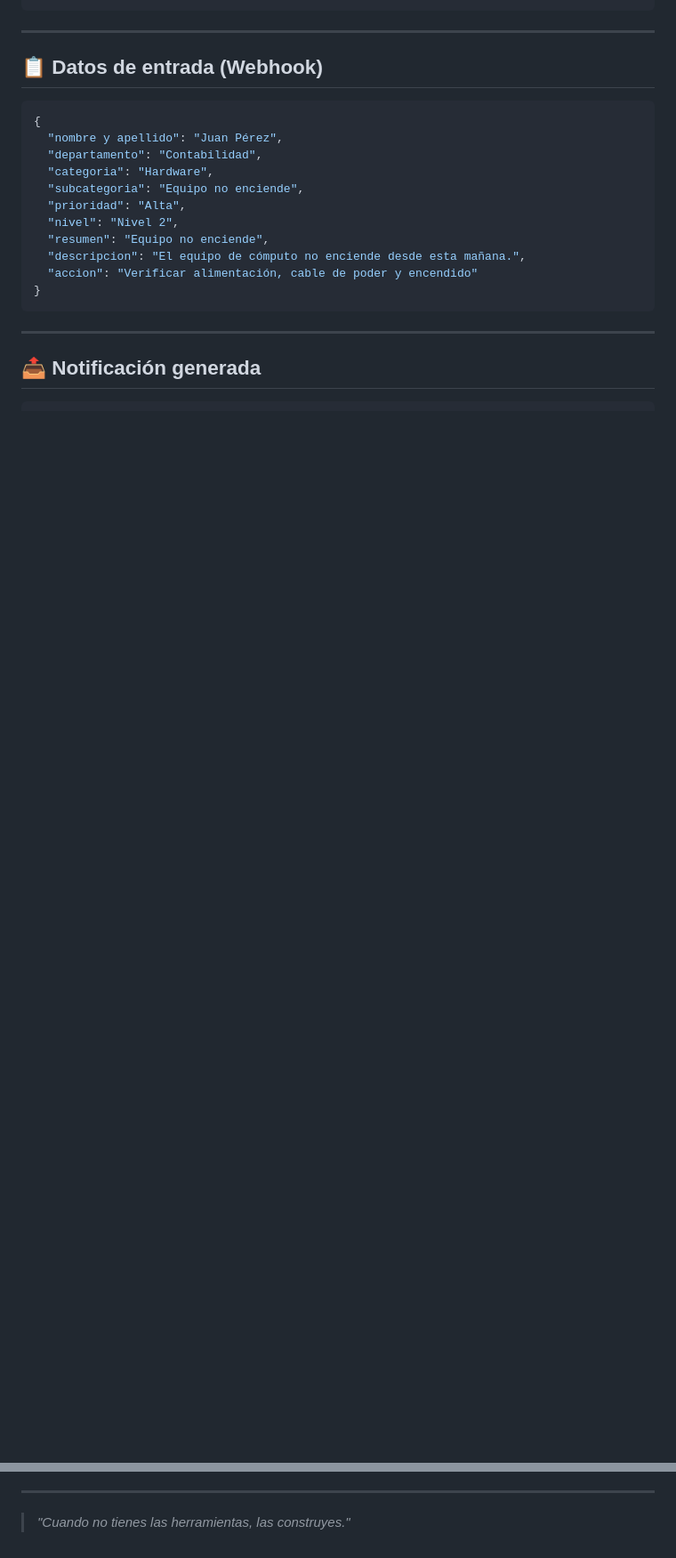
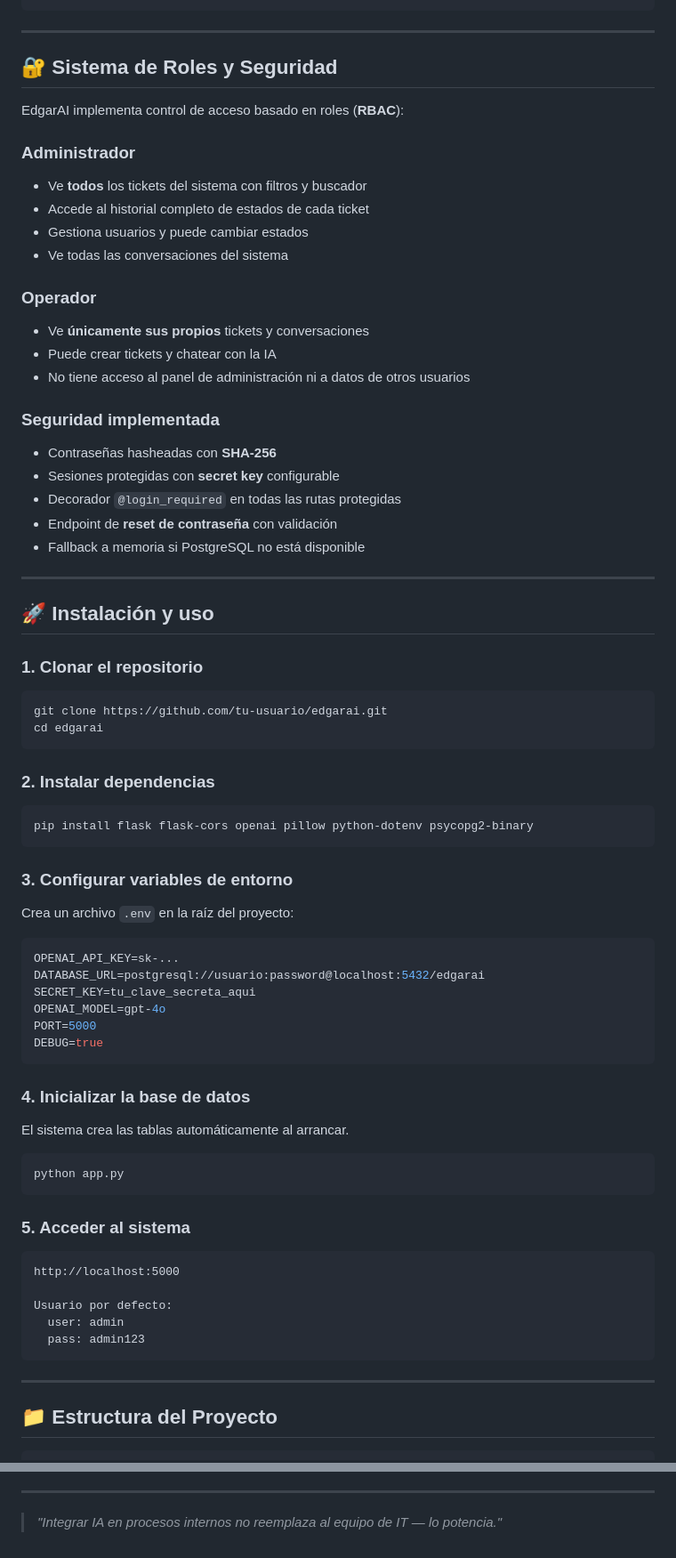
Before and after one commit to edgarrdz132/EdgarAI, a Markdown page: README.md, 2 parts joined by grey strips. Shown at 89% size. Drawn GitHub-style; blank space fills up the shorter version.

````diff
--- a/README.md
+++ b/README.md
@@ -91,24 +71,71 @@ Trigger         →  Webhook HTTP (recepción de incidentes)
 
 ---
 
-## 📋 Datos de entrada (Webhook)
+## 🔐 Sistema de Roles y Seguridad
 
-```json
-{
-  "nombre y apellido": "Juan Pérez",
-  "departamento": "Contabilidad",
-  "categoria": "Hardware",
-  "subcategoria": "Equipo no enciende",
-  "prioridad": "Alta",
-  "nivel": "Nivel 2",
-  "resumen": "Equipo no enciende",
-  "descripcion": "El equipo de cómputo no enciende desde esta mañana.",
-  "accion": "Verificar alimentación, cable de poder y encendido"
-}
+EdgarAI implementa control de acceso basado en roles (**RBAC**):
+
+### Administrador
+- Ve **todos** los tickets del sistema con filtros y buscador
+- Accede al historial completo de estados de cada ticket
+- Gestiona usuarios y puede cambiar estados
+- Ve todas las conversaciones del sistema
+
+### Operador
+- Ve **únicamente sus propios** tickets y conversaciones
+- Puede crear tickets y chatear con la IA
+- No tiene acceso al panel de administración ni a datos de otros usuarios
+
+### Seguridad implementada
+- Contraseñas hasheadas con **SHA-256**
+- Sesiones protegidas con **secret key** configurable
+- Decorador `@login_required` en todas las rutas protegidas
+- Endpoint de **reset de contraseña** con validación
+- Fallback a memoria si PostgreSQL no está disponible
+
+---
+
+## 🚀 Instalación y uso
+
+### 1. Clonar el repositorio
+```bash
+git clone https://github.com/tu-usuario/edgarai.git
+cd edgarai
+```
+
+### 2. Instalar dependencias
+```bash
+pip install flask flask-cors openai pillow python-dotenv psycopg2-binary
+```
+
+### 3. Configurar variables de entorno
+Crea un archivo `.env` en la raíz del proyecto:
+```env
+OPENAI_API_KEY=sk-...
+DATABASE_URL=postgresql://usuario:password@localhost:5432/edgarai
+SECRET_KEY=tu_clave_secreta_aqui
+OPENAI_MODEL=gpt-4o
+PORT=5000
+DEBUG=true
+```
+
+### 4. Inicializar la base de datos
+El sistema crea las tablas automáticamente al arrancar.
+```bash
+python app.py
+```
+
+### 5. Acceder al sistema
+```
+http://localhost:5000
+
+Usuario por defecto:
+  user: admin
+  pass: admin123
 ```
 
 ---
 
-## 📤 Notificación generada
+## 📁 Estructura del Proyecto
 
 ```
@@ -188,4 +212,4 @@ Este workflow fue implementado en **Eventos Pabellón M.** como solución ante l
 
 ---
 
-> *"Cuando no tienes las herramientas, las construyes."*
+> *"Integrar IA en procesos internos no reemplaza al equipo de IT — lo potencia."*
````
Also changed, not shown: other parts of README.md (+94 -117 lines).
